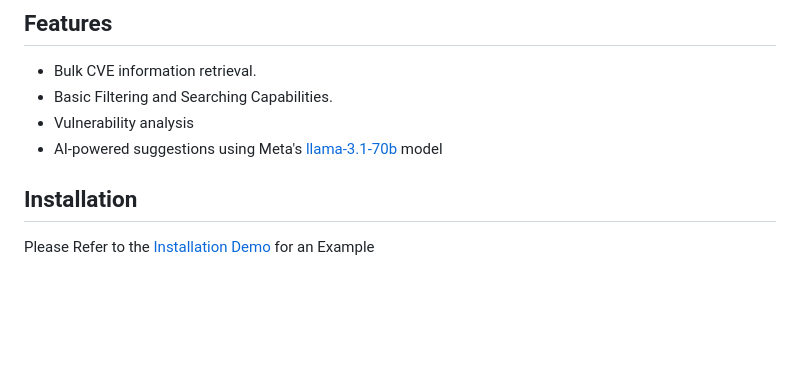
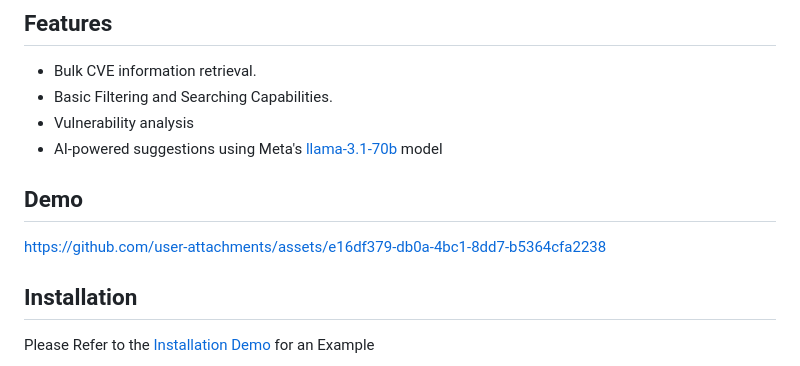
Before and after one commit to kayoMichael/CVE, a Markdown page: README.md, the part around the change. Rendered like a GitHub page; blank space fills up the shorter version.

```diff
--- a/README.md
+++ b/README.md
@@ -8,6 +8,10 @@ An AI-powered utility for retrieving and analyzing Common Vulnerabilities and Ex
 - Basic Filtering and Searching Capabilities.
 - Vulnerability analysis
 - AI-powered suggestions using Meta's [llama-3.1-70b](https://ai.meta.com/blog/meta-llama-3-1/) model
+
+## Demo
+
+https://github.com/user-attachments/assets/e16df379-db0a-4bc1-8dd7-b5364cfa2238
 
 ## Installation
 
```
